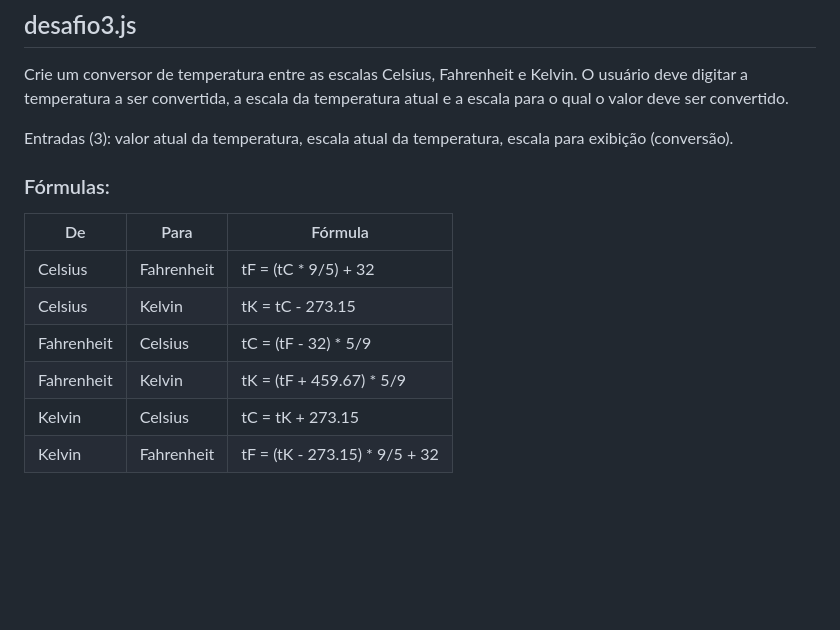
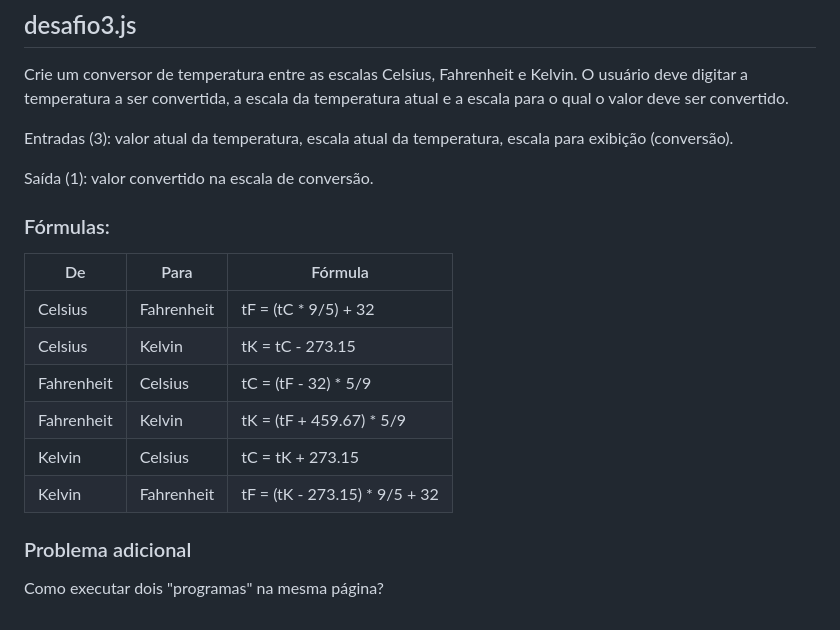
Before and after one commit to JoaoRoccella/logica-programacao-js-t8, a Markdown page: README.md, the part around the change. Rendered like a GitHub page; blank space fills up the shorter version.

Commit message:
Enunciado desafio 3

```diff
--- a/README.md
+++ b/README.md
@@ -146,6 +146,8 @@ Crie um conversor de temperatura entre as escalas Celsius, Fahrenheit e Kelvin.
 
 Entradas (3): valor atual da temperatura, escala atual da temperatura, escala para exibição (conversão).
 
+Saída (1): valor convertido na escala de conversão.
+
 ### Fórmulas:
 
 De | Para | Fórmula
@@ -156,3 +158,7 @@ Fahrenheit | Celsius | tC = (tF - 32) * 5/9
 Fahrenheit | Kelvin | tK = (tF + 459.67) * 5/9
 Kelvin | Celsius | tC = tK + 273.15
 Kelvin | Fahrenheit | tF = (tK - 273.15) * 9/5 + 32
+
+### Problema adicional
+
+Como executar dois "programas" na mesma página?
```
